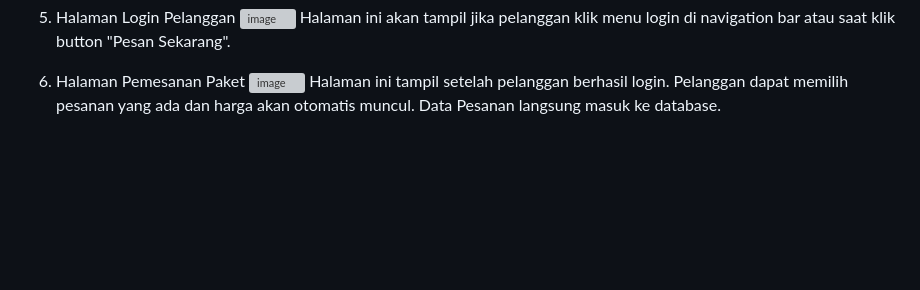
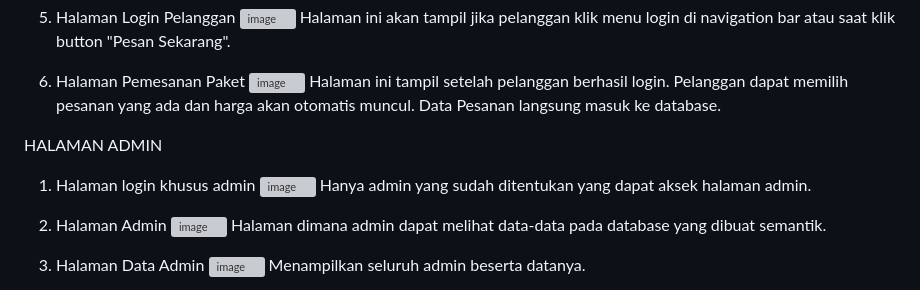
Before and after one commit to KadekMutiaSari/digital-invitation, a Markdown page: README.md, the part around one of its changes. Rendered like a GitHub page; blank space fills up the shorter version; grey boxes are pictures that could not be loaded.

Commit message:
Update dokumentasi halaman admin

```diff
--- a/README.md
+++ b/README.md
@@ -44,3 +44,18 @@ HALAMAN UNTUK USER
    Halaman ini tampil setelah pelanggan berhasil login.
    Pelanggan dapat memilih pesanan yang ada dan harga akan otomatis muncul.
    Data Pesanan langsung masuk ke database.
+
+
+HALAMAN ADMIN
+1. Halaman login khusus admin
+   ![image](https://github.com/KadekMutiaSari/digital-invitation/assets/146809764/a385a80b-10a8-45b9-a28d-80dd8bfcf5b3)
+   Hanya admin yang sudah ditentukan yang dapat aksek halaman admin.
+
+2. Halaman Admin
+   ![image](https://github.com/KadekMutiaSari/digital-invitation/assets/146809764/0997a1a1-03c0-4c84-9861-2afe5d856f2d)
+   Halaman dimana admin dapat melihat data-data pada database yang dibuat semantik.
+
+3. Halaman Data Admin
+   ![image](https://github.com/KadekMutiaSari/digital-invitation/assets/146809764/38ee6759-5081-4474-a088-8c535f0bf2f9)
+   Menampilkan seluruh admin beserta datanya.
+
```
Also changed, not shown: other parts of README.md (+13 -0 lines).
